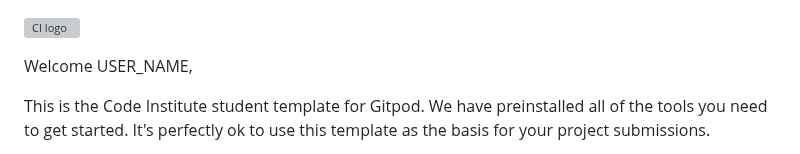
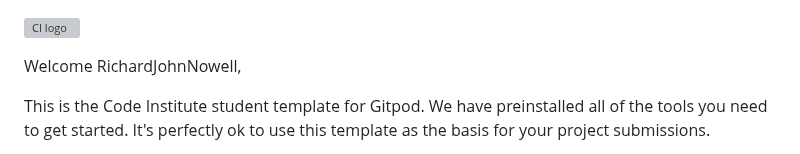
Before and after one commit to RichardJohnNowell/love-maths, a Markdown page: README.md, the part around the change. Drawn GitHub-style; grey boxes are pictures that could not be loaded.

Commit message:
added comment

```diff
--- a/README.md
+++ b/README.md
@@ -1,6 +1,6 @@
 ![CI logo](https://codeinstitute.s3.amazonaws.com/fullstack/ci_logo_small.png)
 
-Welcome USER_NAME,
+Welcome RichardJohnNowell,
 
 This is the Code Institute student template for Gitpod. We have preinstalled all of the tools you need to get started. It's perfectly ok to use this template as the basis for your project submissions.
 
```
